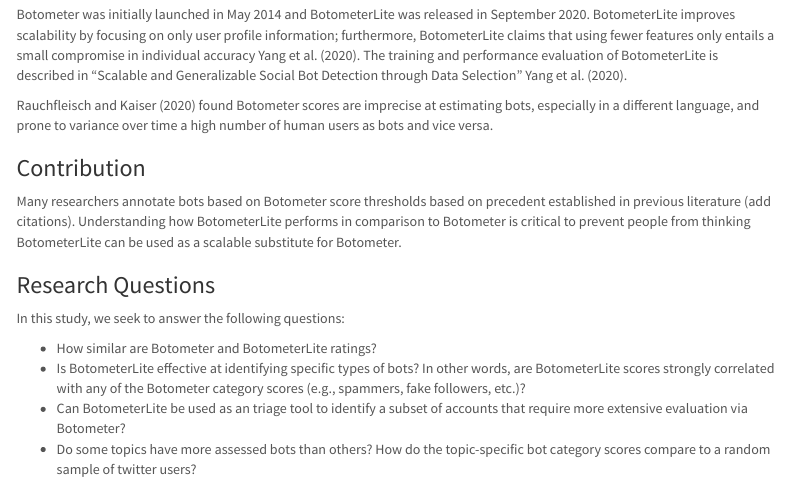
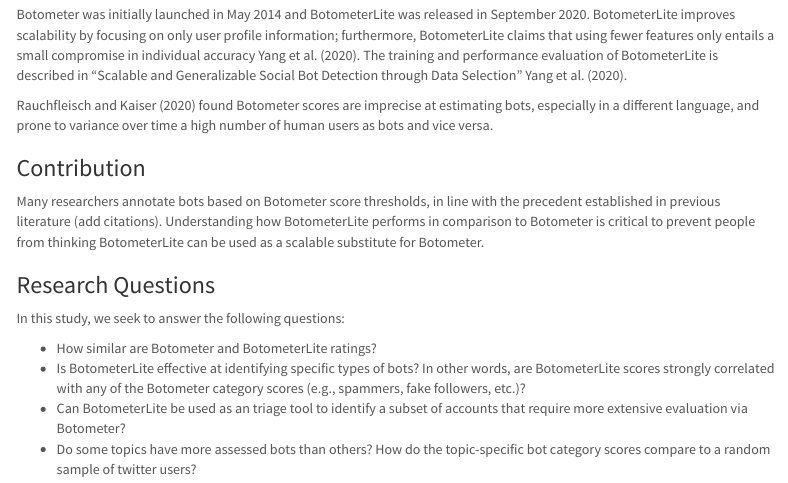
Before and after one commit to dkoban/dkoban.github.io, an R Markdown document (index.Rmd): the page in a window 1100 px wide, from 560 px down. Rendered offline with R 4.5, knitr and Pandoc, with nearby package versions; menus at the side of the page are left out.

Commit message:
tweak wording

```diff
--- a/index.Rmd
+++ b/index.Rmd
@@ -44,7 +44,7 @@
 
 ### Contribution
 
-Many researchers annotate bots based on Botometer score thresholds based on precedent established in previous literature (add citations). Understanding how BotometerLite performs in comparison to Botometer is critical to prevent people from thinking BotometerLite can be used as a scalable substitute for Botometer.
+Many researchers annotate bots based on Botometer score thresholds, in line with the precedent established in previous literature (add citations). Understanding how BotometerLite performs in comparison to Botometer is critical to prevent people from thinking BotometerLite can be used as a scalable substitute for Botometer.
 
 ### Research Questions
 
```
